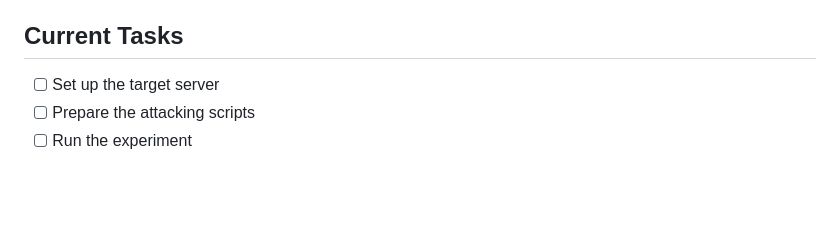
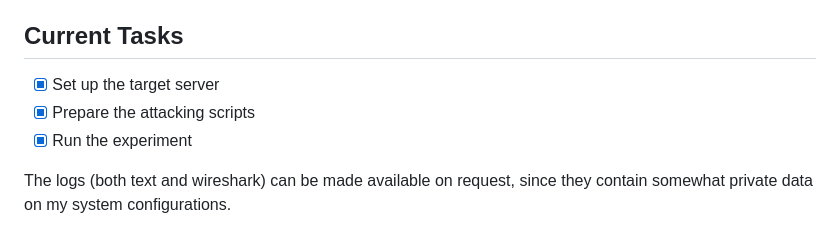
Before and after one commit to NickGuerrero/T17-DDOS, a Markdown page: README.md, the part around the change. Drawn GitHub-style; blank space fills up the shorter version.

```diff
--- a/README.md
+++ b/README.md
@@ -2,6 +2,8 @@
 Our objective is to understand what is a DOS/DDOS attack and study solutions for a defense mechanism against the attack. The scope of this project is to replicate a real DOS/DDOS attack and apply a defensive mechanism to prevent that attack. [Here's the full proposal.](https://docs.google.com/document/d/1alu3-p0B3g0nGZ8FB6HnVYUlhjNE7wnCEWb89zfn1D4/edit?usp=sharing)
 
 ## Current Tasks
-- [ ] Set up the target server
-- [ ] Prepare the attacking scripts
-- [ ] Run the experiment
+- [X] Set up the target server
+- [X] Prepare the attacking scripts
+- [X] Run the experiment
+
+The logs (both text and wireshark) can be made available on request, since they contain somewhat private data on my system configurations.
```
Also changed, not shown: attacks/README.md (+7 -8 lines), attacks/docker_attack_system.png (added), 1 other file.
